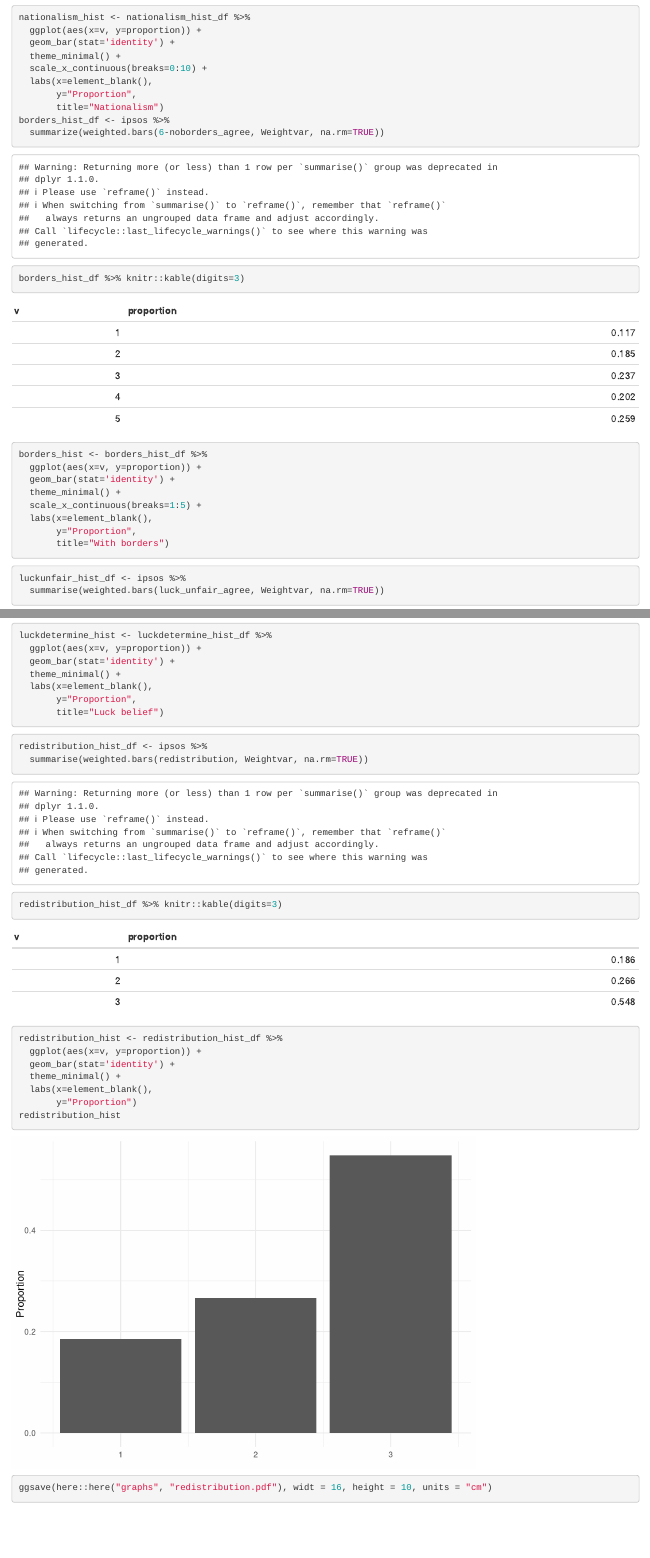
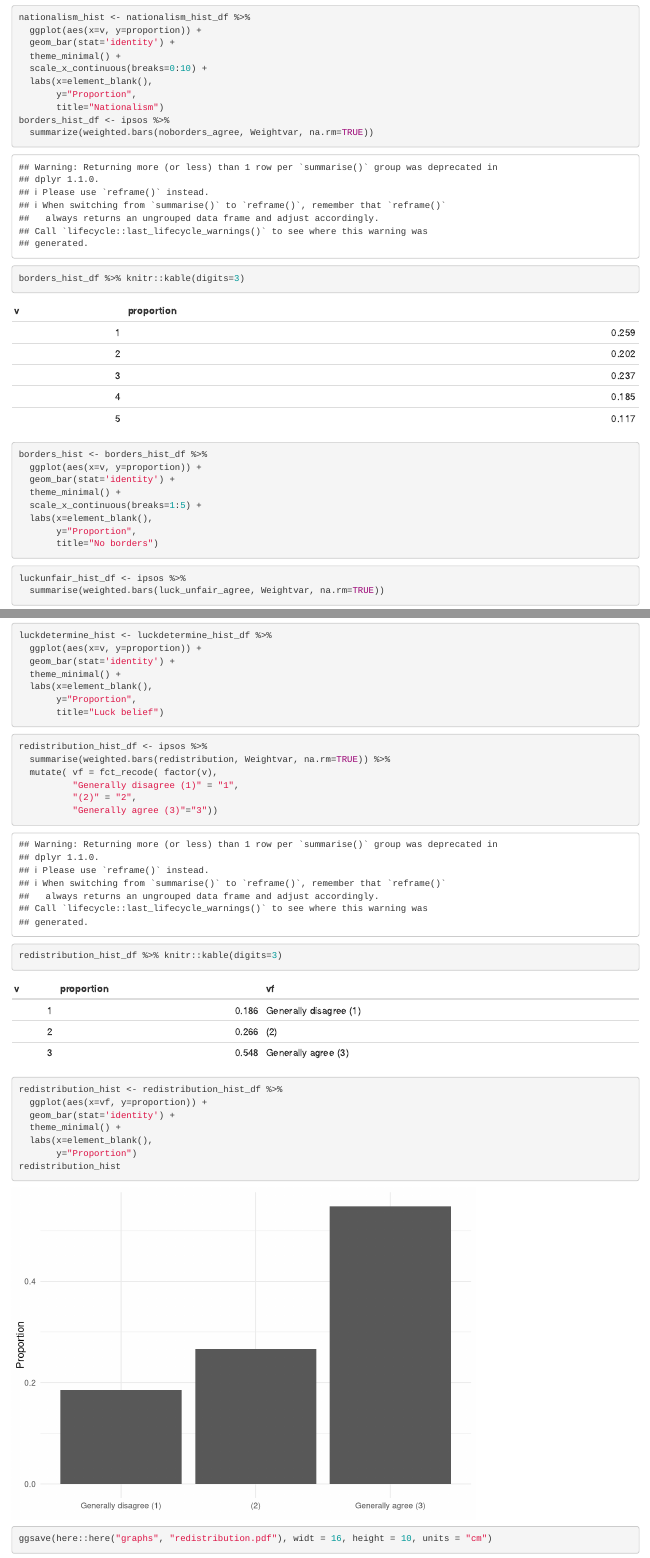
Before and after one commit to FAIR-NHH/mmnyt, an R Markdown document (treatment_graphs.Rmd): the page in a window 1100 px wide, from 5100 px down, and a second part further down, joined at a grey line. Rendered offline with R 4.5, knitr and Pandoc, with nearby package versions; some code elsewhere in the file could not run offline.

Commit message:
Updated formatting of Figure 2 and 3 (and return of previous scaling of secondary nationalism variable).

````diff
--- a/treatment_graphs.Rmd
+++ b/treatment_graphs.Rmd
@@ -186,7 +186,7 @@ nationalism_hist <- nationalism_hist_df %>%
        y="Proportion",
        title="Nationalism")
 borders_hist_df <- ipsos %>%
-  summarize(weighted.bars(6-noborders_agree, Weightvar, na.rm=TRUE))
+  summarize(weighted.bars(noborders_agree, Weightvar, na.rm=TRUE))
 borders_hist_df %>% knitr::kable(digits=3)
 borders_hist <- borders_hist_df %>%
   ggplot(aes(x=v, y=proportion)) +
@@ -195,7 +195,7 @@ borders_hist <- borders_hist_df %>%
   scale_x_continuous(breaks=1:5) +
   labs(x=element_blank(),
        y="Proportion",
-       title="With borders")
+       title="No borders")
 ```
 
 ```{r}
@@ -223,10 +223,15 @@ luckdetermine_hist <- luckdetermine_hist_df %>%
 
 ```{r}
 redistribution_hist_df <- ipsos %>%
-  summarise(weighted.bars(redistribution, Weightvar, na.rm=TRUE))
+  summarise(weighted.bars(redistribution, Weightvar, na.rm=TRUE)) %>%
+  mutate( vf = fct_recode( factor(v),
+          "Generally disagree (1)" = "1",
+          "(2)" = "2",
+          "Generally agree (3)"="3"))
+
 redistribution_hist_df %>% knitr::kable(digits=3)
 redistribution_hist <- redistribution_hist_df %>%
-  ggplot(aes(x=v, y=proportion)) +
+  ggplot(aes(x=vf, y=proportion)) +
   geom_bar(stat='identity') +
   theme_minimal() +
   labs(x=element_blank(),
````
Also changed, not shown: graphs/distributional_effects.pdf, graphs/landscape_graph.pdf, graphs/outcomes_hist.pdf, graphs/redistribution.pdf, graphs/remix_health.pdf, graphs/remix_redist.pdf, graphs/treatment_affecting_map.pdf, graphs/treatment_effects.pdf, graphs/treatment_lasting_map.pdf, treatment_graphs.html, treatment_graphs_files/figure-html/unnamed-chunk-10-1.png (deleted), treatment_graphs_files/figure-html/unnamed-chunk-23-1.png (deleted), treatment_graphs_files/figure-html/unnamed-chunk-24-1.png (deleted), treatment_graphs_files/figure-html/unnamed-chunk-25-1.png (deleted), 15 more files.
